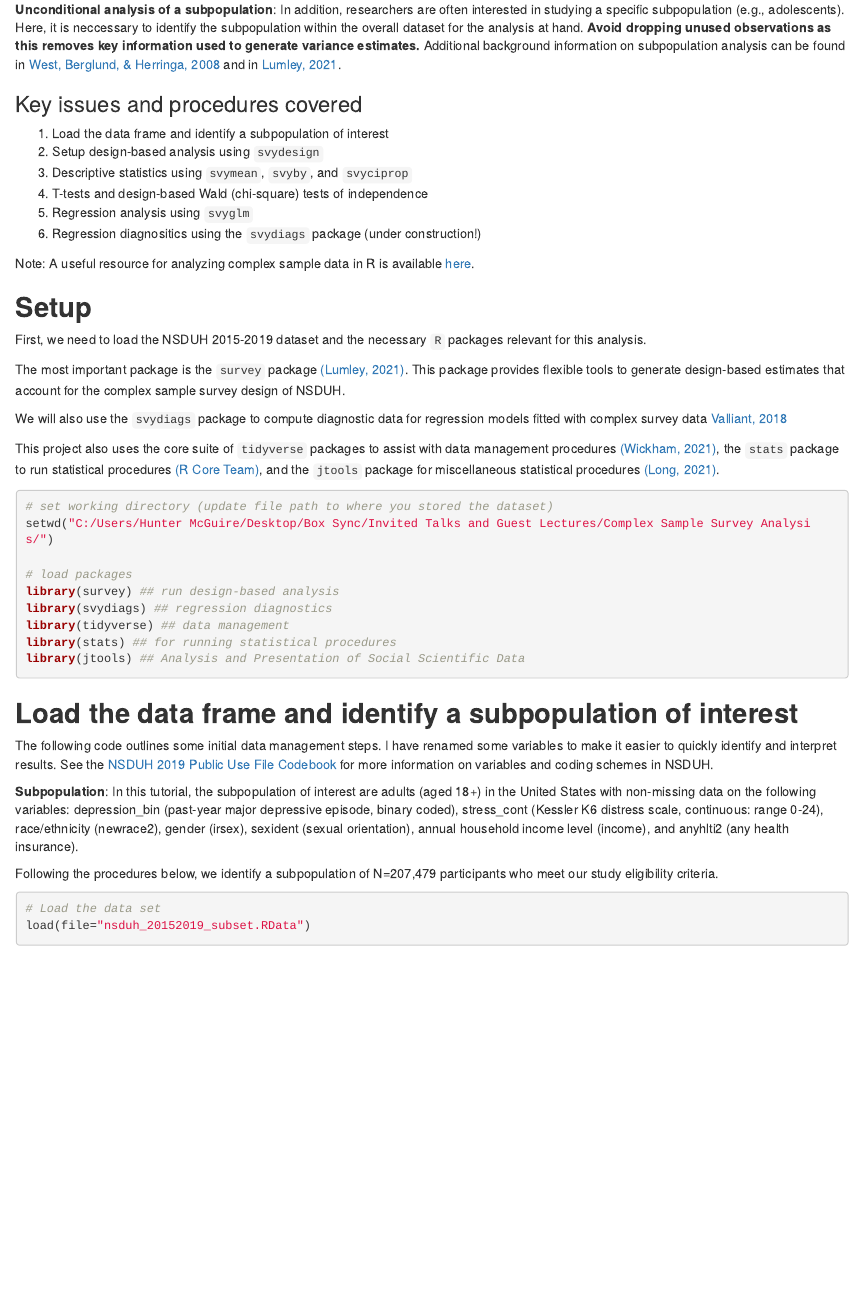
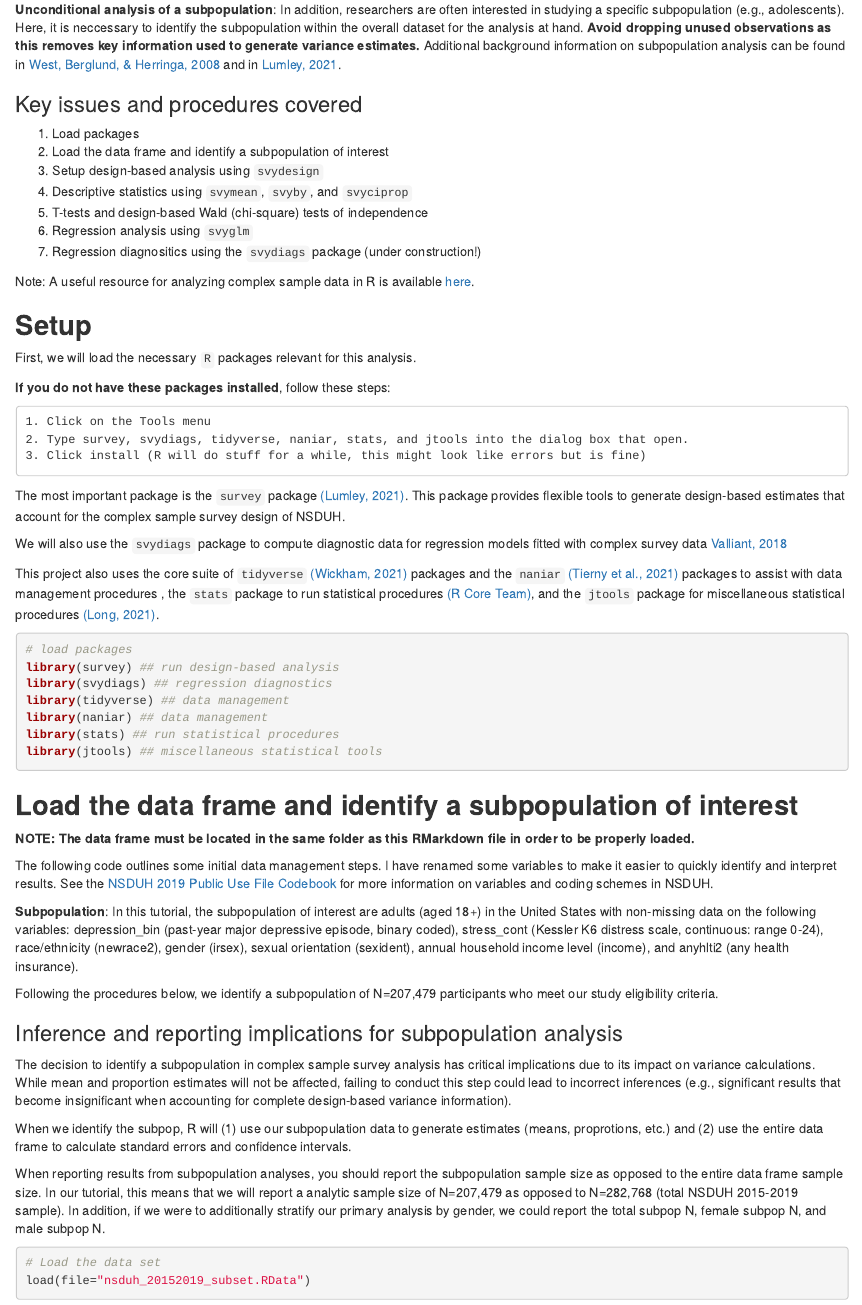
Before and after one commit to fhmcguire/NSDUH-complex-sample-analysis-tutorial, an R Markdown document (NSDUH-complex-sample-analysis-tutorial.Rmd): the page in a window 1100 px wide, from 780 px down. Rendered offline with R 4.5, knitr and Pandoc, with nearby package versions; some code elsewhere in the file could not run offline.

Commit message:
Add files via upload

````diff
--- a/NSDUH-complex-sample-analysis-tutorial.Rmd
+++ b/NSDUH-complex-sample-analysis-tutorial.Rmd
@@ -32,41 +32,56 @@ The data frame included in this tutorial (`nsduh_20152019_subset.RData`) include
 **Unconditional analysis of a subpopulation**: In addition, researchers are often interested in studying a specific subpopulation (e.g., adolescents). Here, it is neccessary to identify the subpopulation within the overall dataset for the analysis at hand. **Avoid dropping unused observations as this removes key information used to generate variance estimates.** Additional background information on subpopulation analysis can be found in [West, Berglund, & Herringa, 2008](https://journals.sagepub.com/doi/pdf/10.1177/1536867X0800800404) and in [Lumley, 2021](https://cran.r-project.org/web/packages/survey/vignettes/domain.pdf).
 
 ### Key issues and procedures covered
-1. Load the data frame and identify a subpopulation of interest
-2. Setup design-based analysis using `svydesign`
-3. Descriptive statistics using `svymean`, `svyby`, and `svyciprop`
-4. T-tests and design-based Wald (chi-square) tests of independence
-5. Regression analysis using `svyglm`
-6. Regression diagnositics using the `svydiags` package (under construction!)
+1. Load packages
+2. Load the data frame and identify a subpopulation of interest
+3. Setup design-based analysis using `svydesign`
+4. Descriptive statistics using `svymean`, `svyby`, and `svyciprop`
+5. T-tests and design-based Wald (chi-square) tests of independence
+6. Regression analysis using `svyglm`
+7. Regression diagnositics using the `svydiags` package (under construction!)
 
 Note: A useful resource for analyzing complex sample data in R is available [here](http://asdfree.com/national-study-on-drug-use-and-health-nsduh.html).
 
 ## **Setup**
 
-First, we need to load the NSDUH 2015-2019 dataset and the necessary `R` packages relevant for this analysis.
+First, we will load the necessary `R` packages relevant for this analysis.
+
+**If you do not have these packages installed**, follow these steps:
+
+    1. Click on the Tools menu
+    2. Type survey, svydiags, tidyverse, naniar, stats, and jtools into the dialog box that open.
+    3. Click install (R will do stuff for a while, this might look like errors but is fine)
 
 The most important package is the `survey` package [(Lumley, 2021)](https://cran.r-project.org/web/packages/survey/survey.pdf). This package provides flexible tools to generate design-based estimates that account for the complex sample survey design of NSDUH.
 
 We will also use the `svydiags` package to compute diagnostic data for regression models fitted with complex survey data [Valliant, 2018](https://cran.r-project.org/web/packages/svydiags/svydiags.pdf)
 
-This project also uses the core suite of `tidyverse` packages to assist with data management procedures [(Wickham, 2021)](https://cran.r-project.org/web/packages/tidyverse/tidyverse.pdf), the `stats` package to run statistical procedures [(R Core Team)](https://stat.ethz.ch/R-manual/R-devel/library/stats/html/00Index.html), and the `jtools` package for miscellaneous statistical procedures [(Long, 2021)](https://cran.r-project.org/web/packages/jtools/jtools.pdf).
+This project also uses the core suite of `tidyverse` [(Wickham, 2021)](https://cran.r-project.org/web/packages/tidyverse/tidyverse.pdf) packages and the `naniar` [(Tierny et al., 2021)](https://cran.r-project.org/web/packages/naniar/naniar.pdf) packages to assist with data management procedures , the `stats` package to run statistical procedures [(R Core Team)](https://stat.ethz.ch/R-manual/R-devel/library/stats/html/00Index.html), and the `jtools` package for miscellaneous statistical procedures [(Long, 2021)](https://cran.r-project.org/web/packages/jtools/jtools.pdf).
 
 ```{r setup, message=FALSE}
-# set working directory (update file path to where you stored the dataset)
-setwd("C:/Users/Hunter McGuire/Desktop/Box Sync/Invited Talks and Guest Lectures/Complex Sample Survey Analysis/")
-
 # load packages
 library(survey) ## run design-based analysis
 library(svydiags) ## regression diagnostics
 library(tidyverse) ## data management
-library(stats) ## for running statistical procedures
-library(jtools) ## Analysis and Presentation of Social Scientific Data
+library(naniar) ## data management
+library(stats) ## run statistical procedures
+library(jtools) ## miscellaneous statistical tools
 ```
 
 ## **Load the data frame and identify a subpopulation of interest**
 
+**NOTE: The data frame must be located in the same folder as this RMarkdown file in order to be properly loaded.**
+
 The following code outlines some initial data management steps. I have renamed some variables to make it easier to quickly identify and interpret results. See the [NSDUH 2019 Public Use File Codebook](https://www.datafiles.samhsa.gov/sites/default/files/field-uploads-protected/studies/NSDUH-2019/NSDUH-2019-datasets/NSDUH-2019-DS0001/NSDUH-2019-DS0001-info/NSDUH-2019-DS0001-info-codebook.pdf) for more information on variables and coding schemes in NSDUH.
 
-**Subpopulation**: In this tutorial, the subpopulation of interest are adults (aged 18+) in the United States with non-missing data on the following variables: depression_bin (past-year major depressive episode, binary coded), stress_cont (Kessler K6 distress scale, continuous: range 0-24), race/ethnicity (newrace2), gender (irsex), sexident (sexual orientation), annual household income level (income), and anyhlti2 (any health insurance).
+**Subpopulation**: In this tutorial, the subpopulation of interest are adults (aged 18+) in the United States with non-missing data on the following variables: depression_bin (past-year major depressive episode, binary coded), stress_cont (Kessler K6 distress scale, continuous: range 0-24), race/ethnicity (newrace2), gender (irsex), sexual orientation (sexident), annual household income level (income), and anyhlti2 (any health insurance).
 
 Following the procedures below, we identify a subpopulation of N=207,479 participants who meet our study eligibility criteria.
+
+### Inference and reporting implications for subpopulation analysis
+
+The decision to identify a subpopulation in complex sample survey analysis has critical implications due to its impact on variance calculations. While mean and proportion estimates  will not be affected, failing to conduct this step could lead to incorrect inferences (e.g., significant results that become insignificant when accounting for complete design-based variance information).
+
+When we identify the subpop, R will (1) use our subpopulation data to generate estimates (means, proprotions, etc.) and (2) use the entire data frame to calculate standard errors and confidence intervals.
+
+When reporting results from subpopulation analyses, you should report the subpopulation sample size as opposed to the entire data frame sample size. In our tutorial, this means that we will report a analytic sample size of N=207,479 as opposed to N=282,768 (total NSDUH 2015-2019 sample). In addition, if we were to additionally stratify our primary analysis by gender, we could report the total subpop N, female subpop N, and male subpop N.
````
Also changed, not shown: NSDUH-complex-sample-analysis-tutorial.html, NSDUH-complex-sample-analysis-tutorial.Rmd (14 more changed lines).
